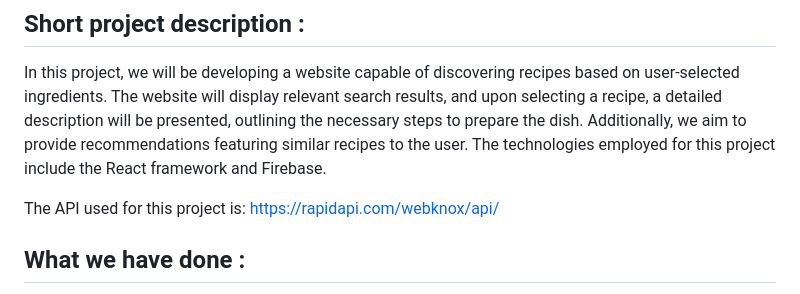
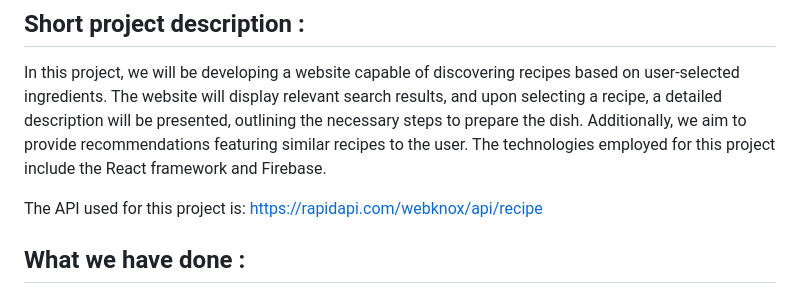
Before and after one commit to fAribAmo/QuickRecipe, a Markdown page: README.md, the part around the change. Rendered like a GitHub page.

```diff
--- a/README.md
+++ b/README.md
@@ -4,7 +4,7 @@
 In this project, we will be developing a website capable of discovering recipes based on user-selected ingredients. The website will display relevant search results, and upon selecting a recipe, a detailed description will be presented, outlining the necessary steps to prepare the dish. Additionally, we aim to provide recommendations featuring similar recipes to the user. The technologies employed for this project include the React framework and Firebase.
 
 The API used for this project is:
-https://rapidapi.com/webknox/api/
+https://rapidapi.com/webknox/api/recipe
 
 ## What we have done :
 - [x] We created the most of the view componenets and presenters.
```
